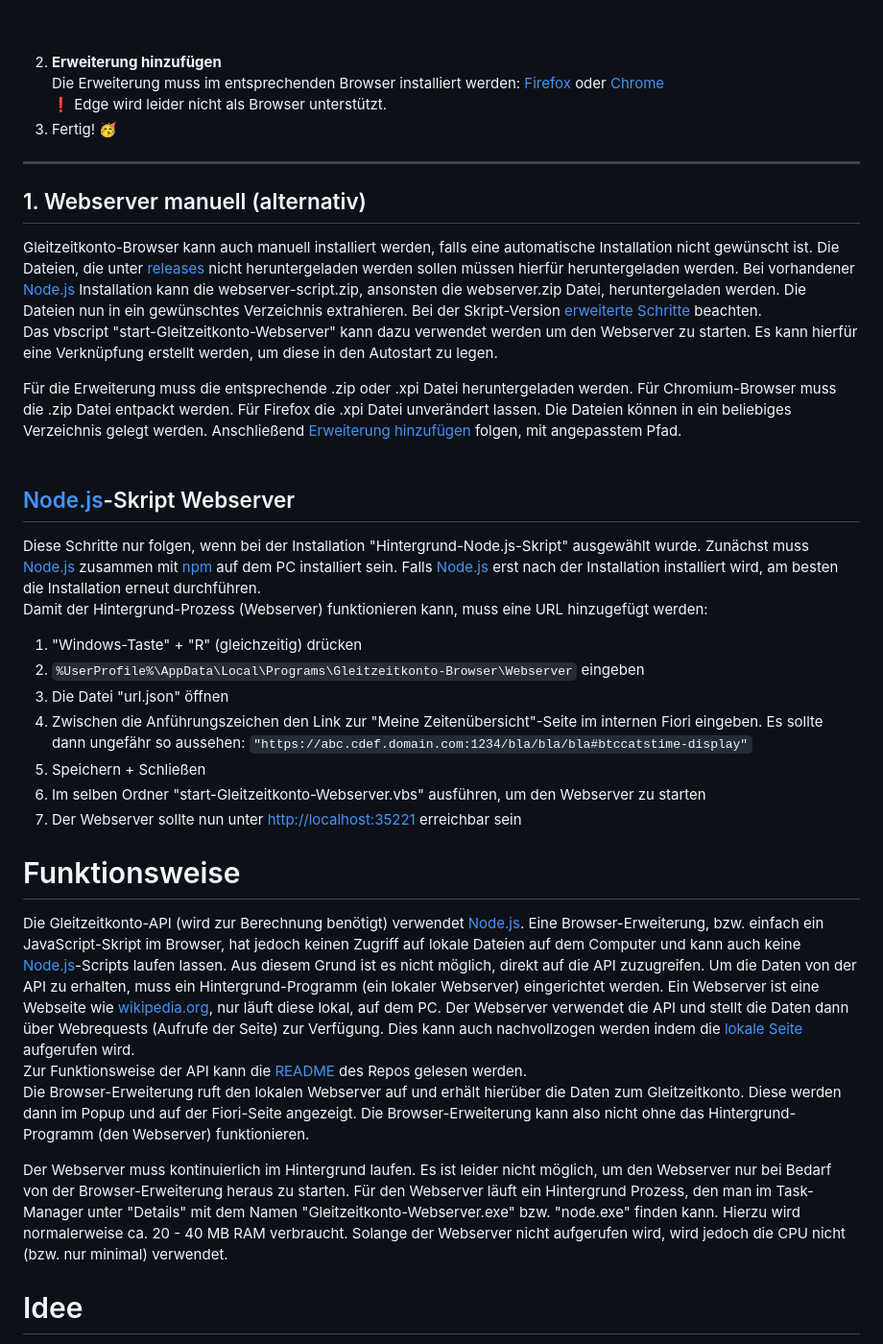
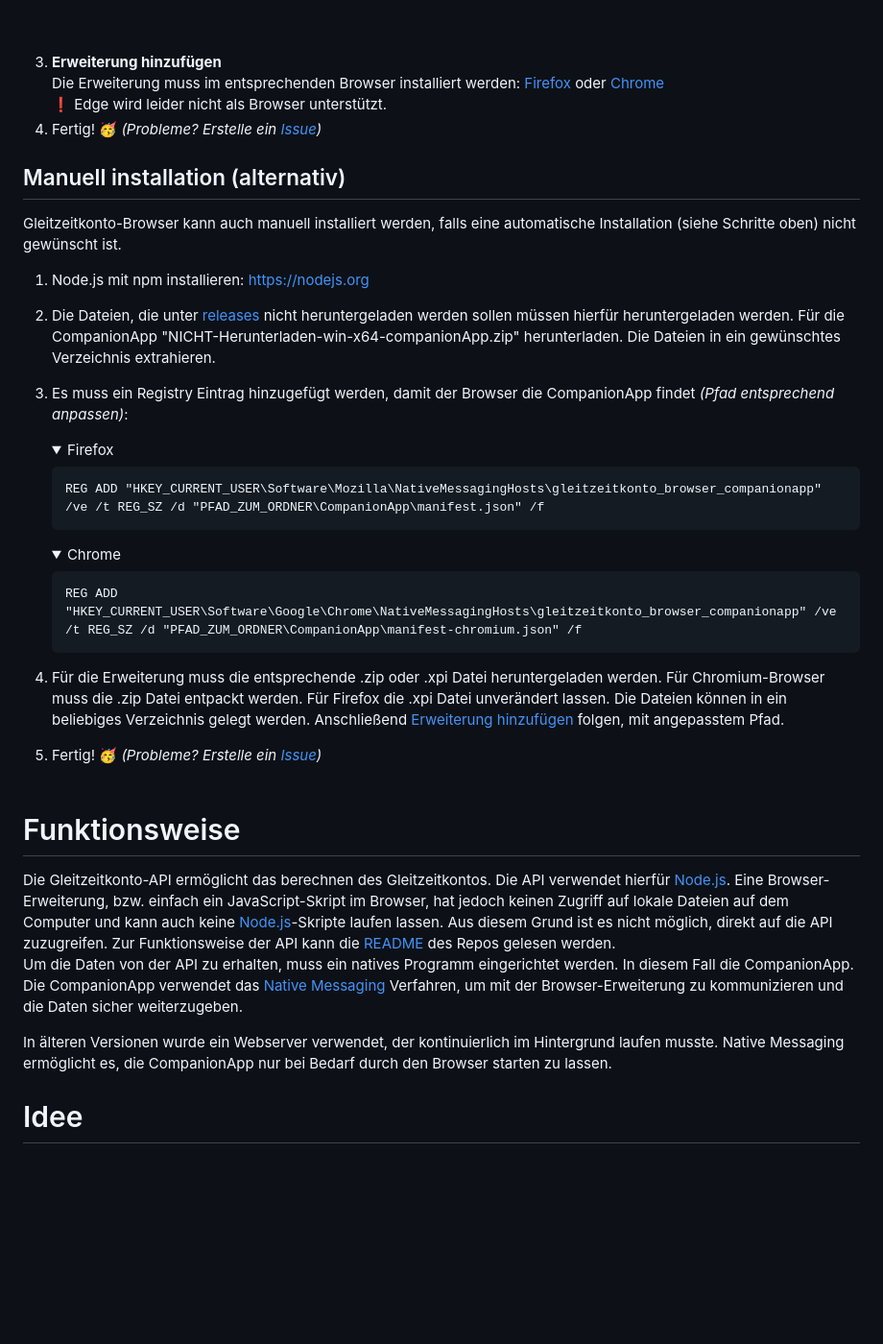
Before and after one commit to NilsPvR/Gleitzeitkonto-Browser, a Markdown page: README.md, the part around one of its changes. Shown at 96% size. Drawn GitHub-style; folded sections open; blank space fills up the shorter version.

Commit message:
feat: update readme to new installation process and background processes

````diff
--- a/README.md
+++ b/README.md
@@ -59,38 +34,34 @@ Bisher wurde alles nur auf Windows getestet! Andere Systeme sind daher nur exper
 </details>
 <br><br>
 
-2. **Erweiterung hinzufügen**<br>
+3. **Erweiterung hinzufügen**<br>
 Die Erweiterung muss im entsprechenden Browser installiert werden: [Firefox](https://github.com/NilsPvR/Gleitzeitkonto-Browser/wiki/Firefox-Installation) oder [Chrome](https://github.com/NilsPvR/Gleitzeitkonto-Browser/wiki/Chrome-Installation)<br>
 ❗ Edge wird leider nicht als Browser unterstützt.
-3. Fertig! 🥳
-<hr>
+1. Fertig! 🥳 *(Probleme? Erstelle ein [Issue](https://github.com/NilsPvR/Gleitzeitkonto-Browser/issues))*
 
-## 1. Webserver manuell (alternativ)
-Gleitzeitkonto-Browser kann auch manuell installiert werden, falls eine automatische Installation nicht gewünscht ist. Die Dateien, die unter [releases](https://github.com/NilsPvR/Gleitzeitkonto-Browser/releases) nicht heruntergeladen werden sollen müssen hierfür heruntergeladen werden. Bei vorhandener [Node.js](https://nodejs.org/) Installation kann die webserver-script.zip, ansonsten die webserver.zip Datei, heruntergeladen werden. Die Dateien nun in ein gewünschtes Verzeichnis extrahieren. Bei der Skript-Version [erweiterte Schritte](#nodejs-skript-webserver) beachten.<br>
-Das vbscript "start-Gleitzeitkonto-Webserver" kann dazu verwendet werden um den Webserver zu starten. Es kann hierfür eine Verknüpfung erstellt werden, um diese in den Autostart zu legen.
 
-Für die Erweiterung muss die entsprechende .zip oder .xpi Datei heruntergeladen werden. Für Chromium-Browser muss die .zip Datei entpackt werden. Für Firefox die .xpi Datei unverändert lassen. Die Dateien können in ein beliebiges Verzeichnis gelegt werden. Anschließend [Erweiterung hinzufügen](#installation-windows) folgen, mit angepasstem Pfad.
+## Manuell installation (alternativ)
+Gleitzeitkonto-Browser kann auch manuell installiert werden, falls eine automatische Installation (siehe Schritte oben) nicht gewünscht ist.<br>
+1. Node.js mit npm installieren: https://nodejs.org
+2. Die Dateien, die unter [releases](https://github.com/NilsPvR/Gleitzeitkonto-Browser/releases) nicht heruntergeladen werden sollen müssen hierfür heruntergeladen werden. Für die CompanionApp "NICHT-Herunterladen-win-x64-companionApp.zip" herunterladen. Die Dateien in ein gewünschtes Verzeichnis extrahieren.
+3. Es muss ein Registry Eintrag hinzugefügt werden, damit der Browser die CompanionApp findet *(Pfad entsprechend anpassen)*:<br>
+    <details><summary>Firefox</summary>
+    <pre><code>REG ADD "HKEY_CURRENT_USER\Software\Mozilla\NativeMessagingHosts\gleitzeitkonto_browser_companionapp" /ve /t REG_SZ /d "PFAD_ZUM_ORDNER\CompanionApp\manifest.json" /f</code></pre>
+    </details>
+    <details><summary>Chrome</summary>
+    <pre><code>REG ADD "HKEY_CURRENT_USER\Software\Google\Chrome\NativeMessagingHosts\gleitzeitkonto_browser_companionapp" /ve /t REG_SZ /d "PFAD_ZUM_ORDNER\CompanionApp\manifest-chromium.json" /f</code></pre>
+    </details>
+
+4. Für die Erweiterung muss die entsprechende .zip oder .xpi Datei heruntergeladen werden. Für Chromium-Browser muss die .zip Datei entpackt werden. Für Firefox die .xpi Datei unverändert lassen. Die Dateien können in ein beliebiges Verzeichnis gelegt werden. Anschließend [Erweiterung hinzufügen](#installation-windows) folgen, mit angepasstem Pfad.
+5. Fertig! 🥳 *(Probleme? Erstelle ein [Issue](https://github.com/NilsPvR/Gleitzeitkonto-Browser/issues))*
 <br><br>
-
-## [Node.js](https://nodejs.org/)-Skript Webserver
-Diese Schritte nur folgen, wenn bei der Installation "Hintergrund-Node.js-Skript" ausgewählt wurde. Zunächst muss [Node.js](https://nodejs.org/) zusammen mit [npm](https://www.npmjs.com/) auf dem PC installiert sein. Falls [Node.js](https://nodejs.org/) erst nach der Installation installiert wird, am besten die Installation erneut durchführen. <br>
-Damit der Hintergrund-Prozess (Webserver) funktionieren kann, muss eine URL hinzugefügt werden:
-1. "Windows-Taste" + "R" (gleichzeitig) drücken
-2. `%UserProfile%\AppData\Local\Programs\Gleitzeitkonto-Browser\Webserver` eingeben
-3. Die Datei "url.json" öffnen
-4. Zwischen die Anführungszeichen den Link zur "Meine Zeitenübersicht"-Seite im internen Fiori eingeben. Es sollte dann ungefähr so aussehen:
-   ```"https://abc.cdef.domain.com:1234/bla/bla/bla#btccatstime-display"```
-5. Speichern + Schließen
-6. Im selben Ordner "start-Gleitzeitkonto-Webserver.vbs" ausführen, um den Webserver zu starten
-7. Der Webserver sollte nun unter [http://localhost:35221](http://localhost:35221) erreichbar sein
 
 # Funktionsweise
 
-Die Gleitzeitkonto-API (wird zur Berechnung benötigt) verwendet [Node.js](https://nodejs.org/). Eine Browser-Erweiterung, bzw. einfach ein JavaScript-Skript im Browser, hat jedoch keinen Zugriff auf lokale Dateien auf dem Computer und kann auch keine [Node.js](https://nodejs.org/)-Scripts laufen lassen. Aus diesem Grund ist es nicht möglich, direkt auf die API zuzugreifen. Um die Daten von der API zu erhalten, muss ein Hintergrund-Programm (ein lokaler Webserver) eingerichtet werden. Ein Webserver ist eine Webseite wie [wikipedia.org](https://www.wikipedia.org/), nur läuft diese lokal, auf dem PC. Der Webserver verwendet die API und stellt die Daten dann über Webrequests (Aufrufe der Seite) zur Verfügung. Dies kann auch nachvollzogen werden indem die [lokale Seite](http://localhost:35221) aufgerufen wird. <br>
-Zur Funktionsweise der API kann die [README](https://github.com/julius-boettger/gleitzeitkonto-api#readme) des Repos gelesen werden.<br>
-Die Browser-Erweiterung ruft den lokalen Webserver auf und erhält hierüber die Daten zum Gleitzeitkonto. Diese werden dann im Popup und auf der Fiori-Seite angezeigt. Die Browser-Erweiterung kann also nicht ohne das Hintergrund-Programm (den Webserver) funktionieren.
+Die Gleitzeitkonto-API ermöglicht das berechnen des Gleitzeitkontos. Die API verwendet hierfür [Node.js](https://nodejs.org/). Eine Browser-Erweiterung, bzw. einfach ein JavaScript-Skript im Browser, hat jedoch keinen Zugriff auf lokale Dateien auf dem Computer und kann auch keine [Node.js](https://nodejs.org/)-Skripte laufen lassen. Aus diesem Grund ist es nicht möglich, direkt auf die API zuzugreifen. Zur Funktionsweise der API kann die [README](https://github.com/julius-boettger/gleitzeitkonto-api#readme) des Repos gelesen werden.<br>
+Um die Daten von der API zu erhalten, muss ein natives Programm eingerichtet werden. In diesem Fall die CompanionApp. Die CompanionApp verwendet das [Native Messaging](https://developer.mozilla.org/en-US/docs/Mozilla/Add-ons/WebExtensions/Native_messaging) Verfahren, um mit der Browser-Erweiterung zu kommunizieren und die Daten sicher weiterzugeben.<br>
 
-Der Webserver muss kontinuierlich im Hintergrund laufen. Es ist leider nicht möglich, um den Webserver nur bei Bedarf von der Browser-Erweiterung heraus zu starten. Für den Webserver läuft ein Hintergrund Prozess, den man im Task-Manager unter "Details" mit dem Namen "Gleitzeitkonto-Webserver.exe" bzw. "node.exe" finden kann. Hierzu wird normalerweise ca. 20 - 40 MB RAM verbraucht. Solange der Webserver nicht aufgerufen wird, wird jedoch die CPU nicht (bzw. nur minimal) verwendet.<br>
+In älteren Versionen wurde ein Webserver verwendet, der kontinuierlich im Hintergrund laufen musste. Native Messaging ermöglicht es, die CompanionApp nur bei Bedarf durch den Browser starten zu lassen.<br>
 
 # Idee
 Das Gleitzeitkonto-Projekt (API, Dekstop und Browser) ist enstanden, da es keine einfache Möglichkeit gab, die Überstunden einzusehen. Dies ist relevant, wenn man in manchen Wochen mehr als die geforderte Wochenstundenzahl arbeitet und in der anderen Woche entsprechend weniger arbeiten möchte.
````
Also changed, not shown: other parts of README.md (+2 -27 lines).
